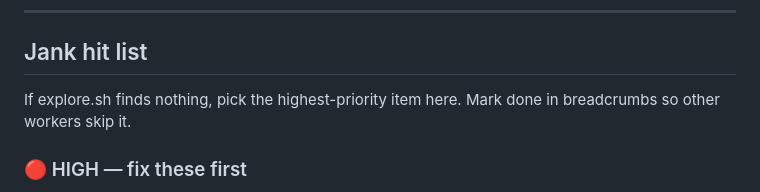
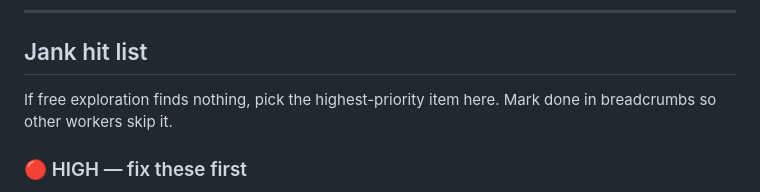
Before and after one commit to inceptel/autoweb, a Markdown page: jobs/program.md, the part around the change. Rendered like a GitHub page.

Commit message:
fix: remove stale explore.sh reference

```diff
--- a/jobs/program.md
+++ b/jobs/program.md
@@ -200,7 +200,7 @@ sleep 2 && curl -s -o /dev/null -w "%{http_code}" http://localhost:$PORT/
 
 ## Jank hit list
 
-If explore.sh finds nothing, pick the highest-priority item here. Mark done in breadcrumbs so other workers skip it.
+If free exploration finds nothing, pick the highest-priority item here. Mark done in breadcrumbs so other workers skip it.
 
 ### 🔴 HIGH — fix these first
 - **Error states** — failed session load shows nothing; should show message + retry button. Failed send = toast. SSE disconnect = subtle reconnecting banner.
```
